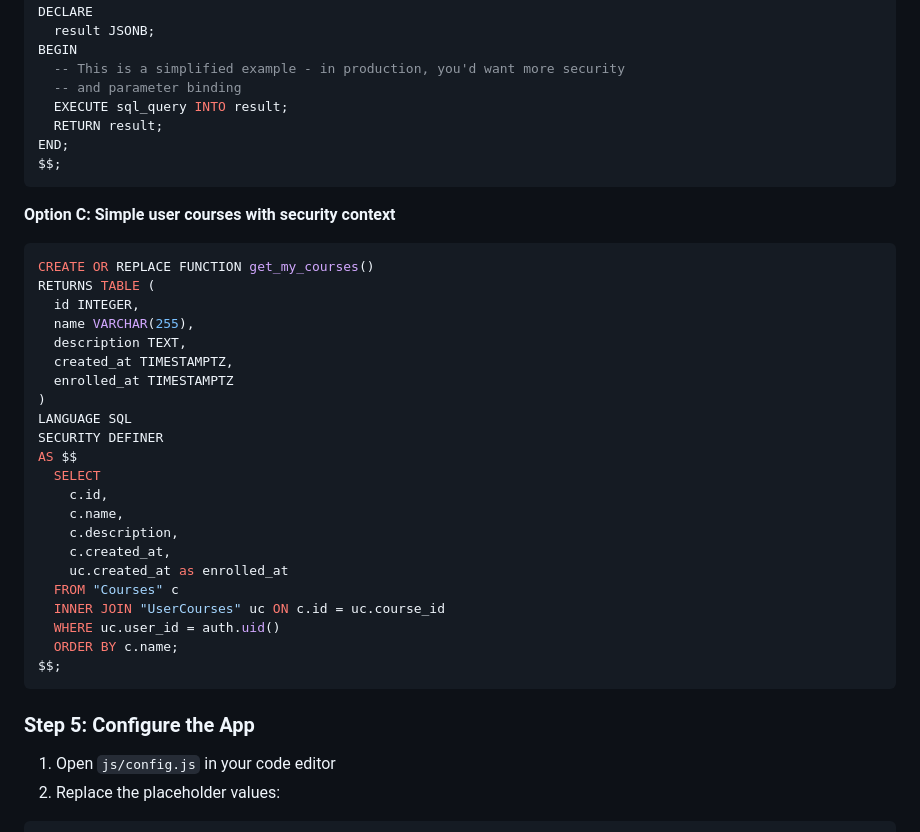
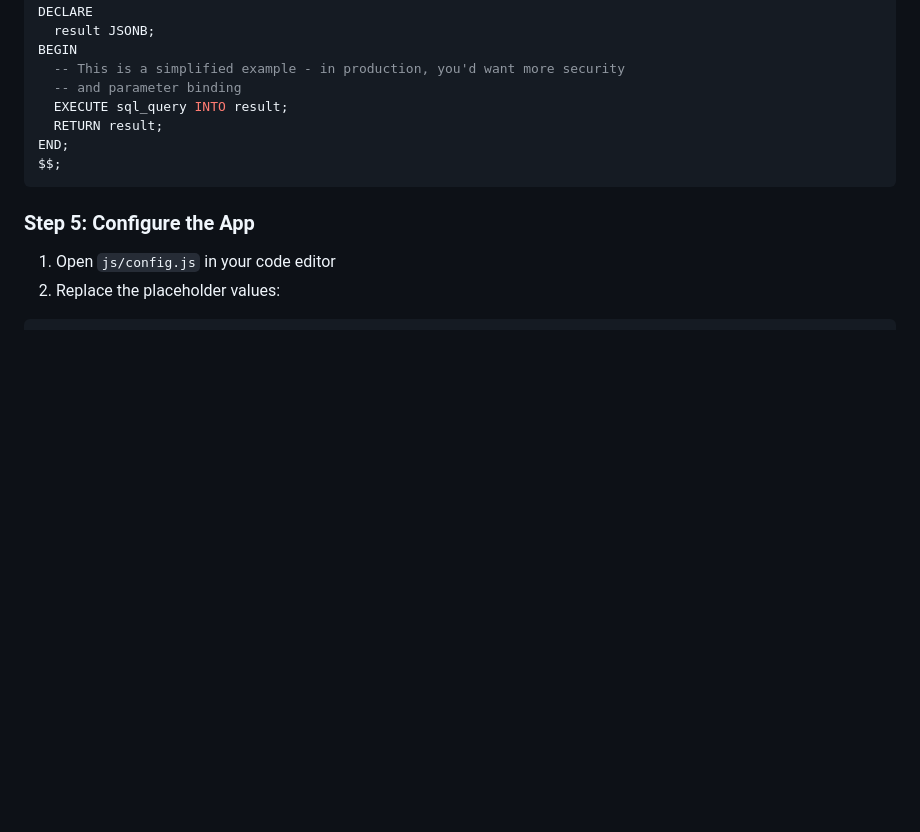
Before and after one commit to SpeedSX/supabase-auth-vanilla-js, a Markdown page: README.md, the part around the change. Rendered like a GitHub page; blank space fills up the shorter version.

````diff
--- a/README.md
+++ b/README.md
@@ -178,32 +178,6 @@ If you want to test the courses feature, create these tables in your Supabase da
    $$;
    ```
 
-   **Option C: Simple user courses with security context**
-   ```sql
-   CREATE OR REPLACE FUNCTION get_my_courses()
-   RETURNS TABLE (
-     id INTEGER,
-     name VARCHAR(255),
-     description TEXT,
-     created_at TIMESTAMPTZ,
-     enrolled_at TIMESTAMPTZ
-   )
-   LANGUAGE SQL
-   SECURITY DEFINER
-   AS $$
-     SELECT
-       c.id,
-       c.name,
-       c.description,
-       c.created_at,
-       uc.created_at as enrolled_at
-     FROM "Courses" c
-     INNER JOIN "UserCourses" uc ON c.id = uc.course_id
-     WHERE uc.user_id = auth.uid()
-     ORDER BY c.name;
-   $$;
-   ```
-
 ### Step 5: Configure the App
 
 1. Open `js/config.js` in your code editor
````
